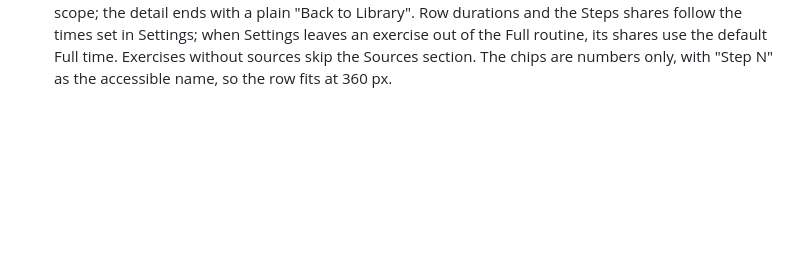
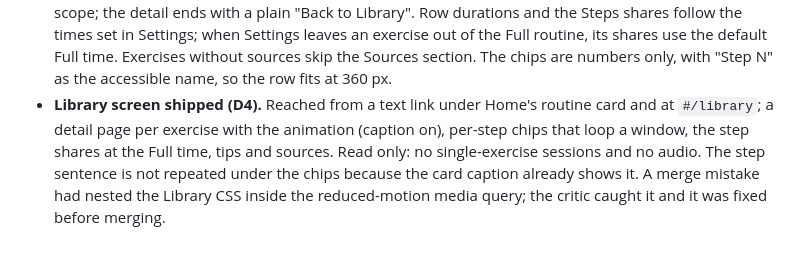
Before and after one commit to joeuk89/voice-coach, a Markdown page: docs/decisions-log.md, the part around the change. GitHub-like rendering; blank space fills up the shorter version.

Commit message:
Record the Library decisions

```diff
--- a/docs/decisions-log.md
+++ b/docs/decisions-log.md
@@ -36,3 +36,4 @@ Judgment calls made while building, newest at the bottom. Each entry says what w
 - **D2 guided screen shipped after three critic rounds.** Finished ticks persist per exercise for the session; re-entering a finished step opens its timer fresh but shows Next as primary; Undo lives on the "Hold n of N" line so chips can wrap freely; a hold under 0.5 s says so; the audio step is a centred player with Reset beneath; diagrams are capped and spacing tightened on screens under 800 px tall so the hold control and the passage sit above the nav at 360×780.
 - **D3 Home / Done / Settings shipped.** Log entries gain an optional `steps` count so Home can show "32 min · 8 exercises"; older entries show only the time. After a finished day Home leads with a green "Done today" card and a plain "Go again" (no primary on that screen state). A broken streak reads "Start a new streak today". When the routine could not be saved, Done says "Not saved on this phone" and claims nothing. Settings rows at 0:00 show the time inline with a lone "+" so a skipped exercise can be added back (a disabled "−" was dropped as noise). The first-run sheet is suppressed when a log already exists.
 - **Library screen (D4).** Read only: no "Practise this" button, because single-exercise sessions are out of scope; the detail ends with a plain "Back to Library". Row durations and the Steps shares follow the times set in Settings; when Settings leaves an exercise out of the Full routine, its shares use the default Full time. Exercises without sources skip the Sources section. The chips are numbers only, with "Step N" as the accessible name, so the row fits at 360 px.
+- **Library screen shipped (D4).** Reached from a text link under Home's routine card and at `#/library`; a detail page per exercise with the animation (caption on), per-step chips that loop a window, the step shares at the Full time, tips and sources. Read only: no single-exercise sessions and no audio. The step sentence is not repeated under the chips because the card caption already shows it. A merge mistake had nested the Library CSS inside the reduced-motion media query; the critic caught it and it was fixed before merging.
```
